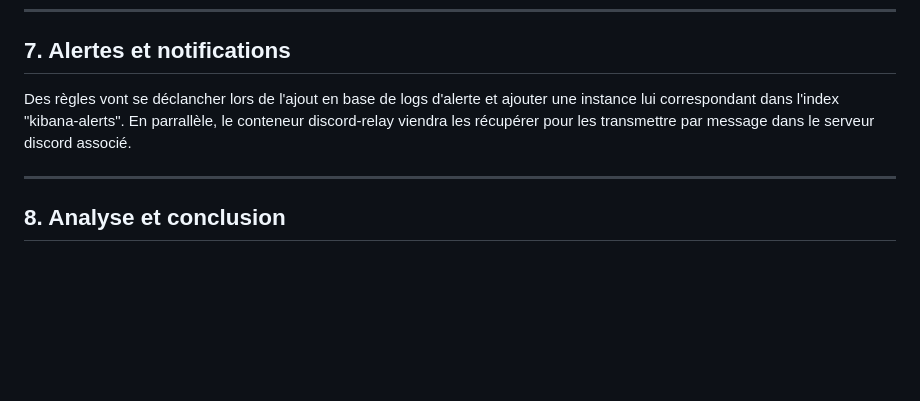
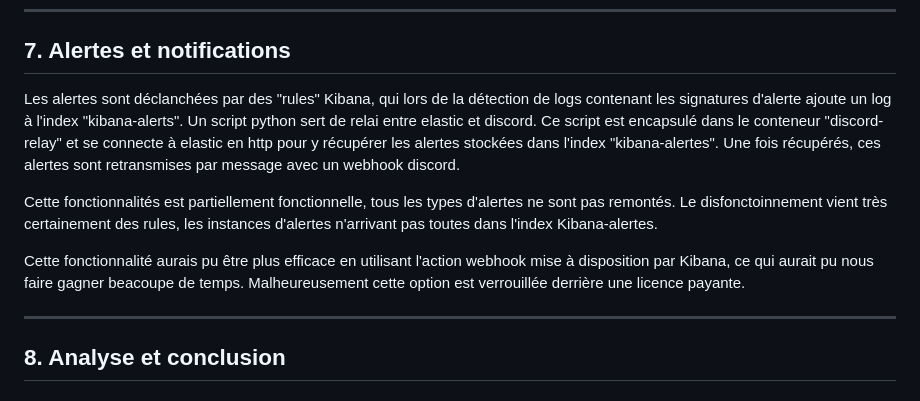
Before and after one commit to GSavatte/network-anomaly-detection-system, a Markdown page: README.md, the part around the change. GitHub-like rendering; blank space fills up the shorter version.

Commit message:
Update README.md - alertes
Explaining Alerting functionnality

```diff
--- a/README.md
+++ b/README.md
@@ -194,7 +194,13 @@ Le dashboard est versionné dans `configs/kibana/dashboard.ndjson`. La procédur
 
 ## 7. Alertes et notifications
 
-Des règles vont se déclancher lors de l'ajout en base de logs d'alerte et ajouter une instance lui correspondant dans l'index "kibana-alerts". En parrallèle, le conteneur discord-relay viendra les récupérer pour les transmettre par message dans le serveur discord associé.
+Les alertes sont déclanchées par des "rules" Kibana, qui lors de la détection de logs contenant les signatures d'alerte ajoute un log à l'index "kibana-alerts".
+Un script python sert de relai entre elastic et discord. Ce script est encapsulé dans le conteneur "discord-relay" et se connecte à elastic en http pour y récupérer les alertes stockées dans l'index "kibana-alertes". Une fois récupérés, ces alertes sont retransmises par message avec un webhook discord.
+
+Cette fonctionnalités est partiellement fonctionnelle, tous les types d'alertes ne sont pas remontés. Le disfonctoinnement vient très certainement des rules, les instances d'alertes n'arrivant pas toutes dans l'index Kibana-alertes.
+
+Cette fonctionnalité aurais pu être plus efficace en utilisant l'action webhook mise à disposition par Kibana, ce qui aurait pu nous faire gagner beacoupe de temps. Malheureusement cette option est verrouillée derrière une licence payante.
+
 
 ---
 
```
